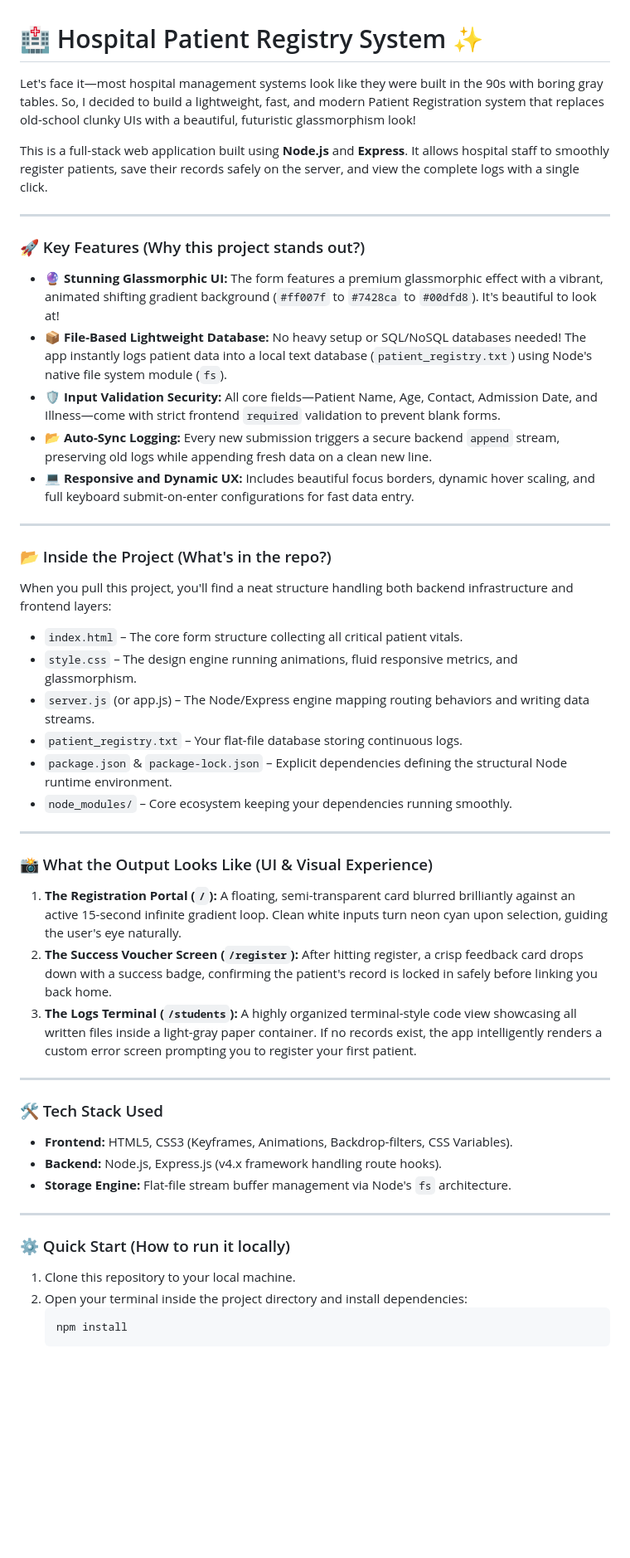
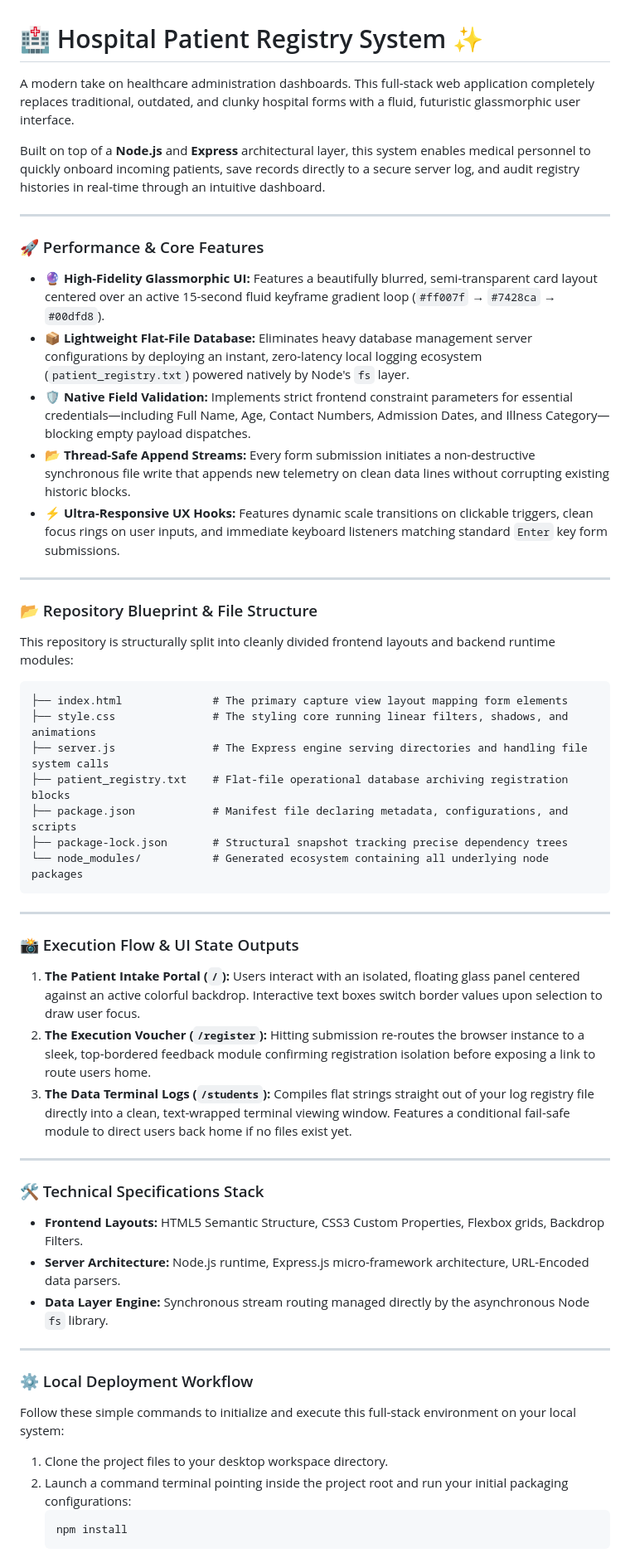
Before and after one commit to jyanti-cell/Hospital-Management-project, a Markdown page: README.md, the part around one of its changes. Shown at 83% size. Drawn GitHub-style; blank space fills up the shorter version.

Commit message:
🏥 Hospital Patient Registry System

````diff
--- a/README.md
+++ b/README.md
@@ -1,53 +1,59 @@
 # 🏥 Hospital Patient Registry System ✨
 
-Let's face it—most hospital management systems look like they were built in the 90s with boring gray tables. So, I decided to build a lightweight, fast, and modern Patient Registration system that replaces old-school clunky UIs with a beautiful, futuristic glassmorphism look!
+A modern take on healthcare administration dashboards. This full-stack web application completely replaces traditional, outdated, and clunky hospital forms with a fluid, futuristic glassmorphic user interface.
 
-This is a full-stack web application built using **Node.js** and **Express**. It allows hospital staff to smoothly register patients, save their records safely on the server, and view the complete logs with a single click.
+Built on top of a **Node.js** and **Express** architectural layer, this system enables medical personnel to quickly onboard incoming patients, save records directly to a secure server log, and audit registry histories in real-time through an intuitive dashboard.
 
 ---
 
-### 🚀 Key Features (Why this project stands out?)
+### 🚀 Performance & Core Features
 
-* **🔮 Stunning Glassmorphic UI:** The form features a premium glassmorphic effect with a vibrant, animated shifting gradient background (`#ff007f` to `#7428ca` to `#00dfd8`). It's beautiful to look at!
-* **📦 File-Based Lightweight Database:** No heavy setup or SQL/NoSQL databases needed! The app instantly logs patient data into a local text database (`patient_registry.txt`) using Node's native file system module (`fs`).
-* **🛡 Input Validation Security:** All core fields—Patient Name, Age, Contact, Admission Date, and Illness—come with strict frontend `required` validation to prevent blank forms.
-* **📂 Auto-Sync Logging:** Every new submission triggers a secure backend `append` stream, preserving old logs while appending fresh data on a clean new line.
-* **💻 Responsive and Dynamic UX:** Includes beautiful focus borders, dynamic hover scaling, and full keyboard submit-on-enter configurations for fast data entry.
+* **🔮 High-Fidelity Glassmorphic UI:** Features a beautifully blurred, semi-transparent card layout centered over an active 15-second fluid keyframe gradient loop (`#ff007f` → `#7428ca` → `#00dfd8`).
+* **📦 Lightweight Flat-File Database:** Eliminates heavy database management server configurations by deploying an instant, zero-latency local logging ecosystem (`patient_registry.txt`) powered natively by Node's `fs` layer.
+* **🛡 Native Field Validation:** Implements strict frontend constraint parameters for essential credentials—including Full Name, Age, Contact Numbers, Admission Dates, and Illness Category—blocking empty payload dispatches.
+* **📂 Thread-Safe Append Streams:** Every form submission initiates a non-destructive synchronous file write that appends new telemetry on clean data lines without corrupting existing historic blocks.
+* **⚡ Ultra-Responsive UX Hooks:** Features dynamic scale transitions on clickable triggers, clean focus rings on user inputs, and immediate keyboard listeners matching standard `Enter` key form submissions.
 
 ---
 
-### 📂 Inside the Project (What's in the repo?)
+### 📂 Repository Blueprint & File Structure
 
-When you pull this project, you'll find a neat structure handling both backend infrastructure and frontend layers:
-* `index.html` – The core form structure collecting all critical patient vitals.
-* `style.css` – The design engine running animations, fluid responsive metrics, and glassmorphism.
-* `server.js` (or app.js) – The Node/Express engine mapping routing behaviors and writing data streams.
-* `patient_registry.txt` – Your flat-file database storing continuous logs.
-* `package.json` & `package-lock.json` – Explicit dependencies defining the structural Node runtime environment.
-* `node_modules/` – Core ecosystem keeping your dependencies running smoothly.
+This repository is structurally split into cleanly divided frontend layouts and backend runtime modules:
+
+```text
+├── index.html              # The primary capture view layout mapping form elements
+├── style.css               # The styling core running linear filters, shadows, and animations
+├── server.js               # The Express engine serving directories and handling file system calls
+├── patient_registry.txt    # Flat-file operational database archiving registration blocks
+├── package.json            # Manifest file declaring metadata, configurations, and scripts
+├── package-lock.json       # Structural snapshot tracking precise dependency trees
+└── node_modules/           # Generated ecosystem containing all underlying node packages
+```
 
 ---
 
-### 📸 What the Output Looks Like (UI & Visual Experience)
+### 📸 Execution Flow & UI State Outputs
 
-1. **The Registration Portal (`/`):** A floating, semi-transparent card blurred brilliantly against an active 15-second infinite gradient loop. Clean white inputs turn neon cyan upon selection, guiding the user's eye naturally.
-2. **The Success Voucher Screen (`/register`):** After hitting register, a crisp feedback card drops down with a success badge, confirming the patient's record is locked in safely before linking you back home.
-3. **The Logs Terminal (`/students`):** A highly organized terminal-style code view showcasing all written files inside a light-gray paper container. If no records exist, the app intelligently renders a custom error screen prompting you to register your first patient.
+1. **The Patient Intake Portal (`/`):** Users interact with an isolated, floating glass panel centered against an active colorful backdrop. Interactive text boxes switch border values upon selection to draw user focus.
+2. **The Execution Voucher (`/register`):** Hitting submission re-routes the browser instance to a sleek, top-bordered feedback module confirming registration isolation before exposing a link to route users home.
+3. **The Data Terminal Logs (`/students`):** Compiles flat strings straight out of your log registry file directly into a clean, text-wrapped terminal viewing window. Features a conditional fail-safe module to direct users back home if no files exist yet.
 
 ---
 
-### 🛠 Tech Stack Used
+### 🛠 Technical Specifications Stack
 
-* **Frontend:** HTML5, CSS3 (Keyframes, Animations, Backdrop-filters, CSS Variables).
-* **Backend:** Node.js, Express.js (v4.x framework handling route hooks).
-* **Storage Engine:** Flat-file stream buffer management via Node's `fs` architecture.
+* **Frontend Layouts:** HTML5 Semantic Structure, CSS3 Custom Properties, Flexbox grids, Backdrop Filters.
+* **Server Architecture:** Node.js runtime, Express.js micro-framework architecture, URL-Encoded data parsers.
+* **Data Layer Engine:** Synchronous stream routing managed directly by the asynchronous Node `fs` library.
 
 ---
 
-### ⚙️ Quick Start (How to run it locally)
+### ⚙️ Local Deployment Workflow
 
-1. Clone this repository to your local machine.
-2. Open your terminal inside the project directory and install dependencies:
+Follow these simple commands to initialize and execute this full-stack environment on your local system:
+
+1. Clone the project files to your desktop workspace directory.
+2. Launch a command terminal pointing inside the project root and run your initial packaging configurations:
    ```bash
    npm install
    ```
````
Also changed, not shown: other parts of README.md (+6 -6 lines).
